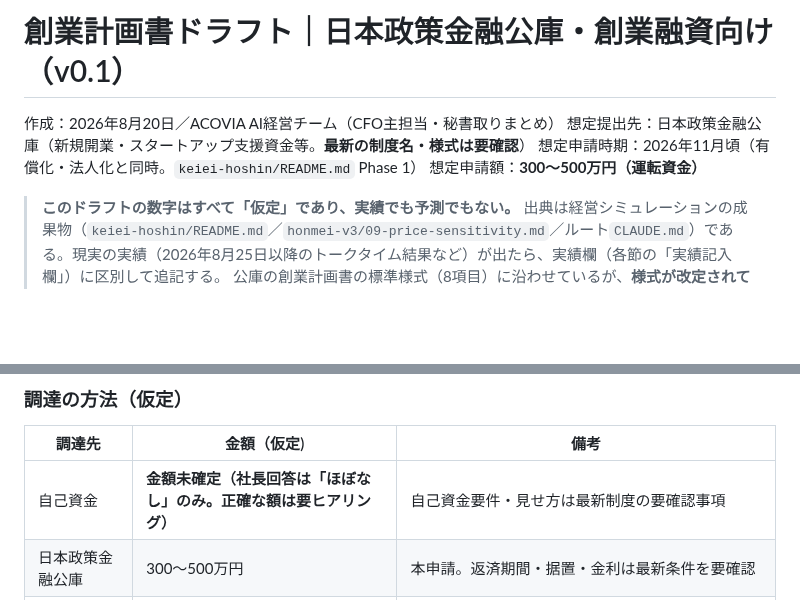
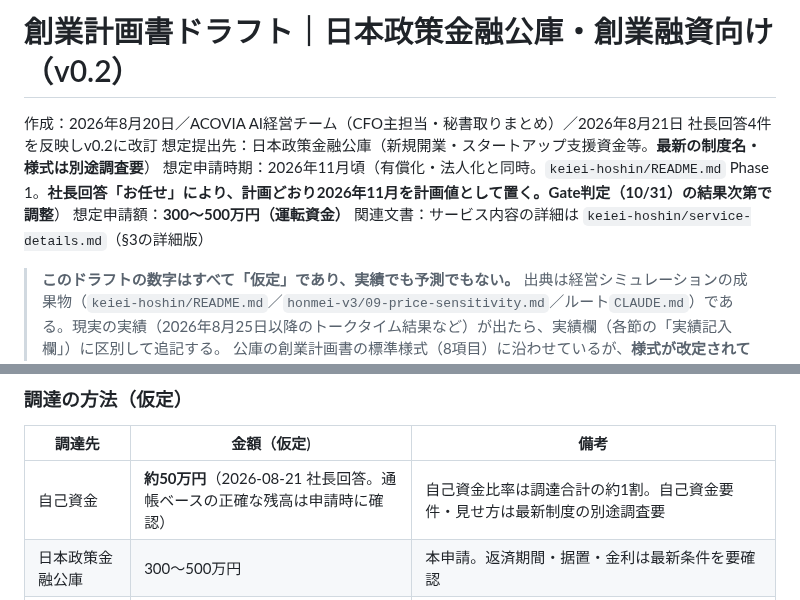
Before and after one commit to hyqooo/ACOVIA_AI_Esimulation, a Markdown page: keiei-hoshin/financing/business-plan-draft.md, 2 parts joined by grey strips. GitHub-like rendering; blank space fills up the shorter version.

```diff
--- a/keiei-hoshin/financing/business-plan-draft.md
+++ b/keiei-hoshin/financing/business-plan-draft.md
@@ -1,9 +1,10 @@
-# 創業計画書ドラフト｜日本政策金融公庫・創業融資向け（v0.1）
+# 創業計画書ドラフト｜日本政策金融公庫・創業融資向け（v0.2）
 
-作成：2026年8月20日／ACOVIA AI経営チーム（CFO主担当・秘書取りまとめ）
-想定提出先：日本政策金融公庫（新規開業・スタートアップ支援資金等。**最新の制度名・様式は要確認**）
-想定申請時期：2026年11月頃（有償化・法人化と同時。`keiei-hoshin/README.md` Phase 1）
+作成：2026年8月20日／ACOVIA AI経営チーム（CFO主担当・秘書取りまとめ）／2026年8月21日 社長回答4件を反映しv0.2に改訂
+想定提出先：日本政策金融公庫（新規開業・スタートアップ支援資金等。**最新の制度名・様式は別途調査要**）
+想定申請時期：2026年11月頃（有償化・法人化と同時。`keiei-hoshin/README.md` Phase 1。**社長回答「お任せ」により、計画どおり2026年11月を計画値として置く。Gate判定（10/31）の結果次第で調整**）
 想定申請額：**300〜500万円（運転資金）**
+関連文書：サービス内容の詳細は `keiei-hoshin/service-details.md`（§3の詳細版）
 
 > **このドラフトの数字はすべて「仮定」であり、実績でも予測でもない。**
 > 出典は経営シミュレーションの成果物（`keiei-hoshin/README.md`／`honmei-v3/09-price-sensitivity.md`／ルート`CLAUDE.md`）である。現実の実績（2026年8月25日以降のトークタイム結果など）が出たら、実績欄（各節の「実績記入欄」）に区別して追記する。
@@ -86,7 +93,7 @@
 
 | 調達先 | 金額（仮定) | 備考 |
 |---|---|---|
-| 自己資金 | **金額未確定（社長回答は「ほぼなし」のみ。正確な額は要ヒアリング）** | 自己資金要件・見せ方は最新制度の要確認事項 |
+| 自己資金 | **約50万円**（2026-08-21 社長回答。通帳ベースの正確な残高は申請時に確認） | 自己資金比率は調達合計の約1割。自己資金要件・見せ方は最新制度の別途調査要 |
 | 日本政策金融公庫 | 300〜500万円 | 本申請。返済期間・据置・金利は最新条件を要確認 |
 | 補助金・助成金 | 採択ベース | 小規模事業者持続化補助金・自治体の創業助成を併用（返済不要だが後払いのため運転資金とは別枠で考える） |
 | エクイティ（VC等） | 0円 | 調達しない方針（成長データがVC型を示した場合にのみ再検討） |
```
Also changed, not shown: other parts of keiei-hoshin/financing/business-plan-draft.md (+22 -15 lines), keiei-hoshin/service-details.md (added, +140 -0 lines), secretary/handoff-2026-08-20-keiei-hoshin.md (+14 -0 lines).
